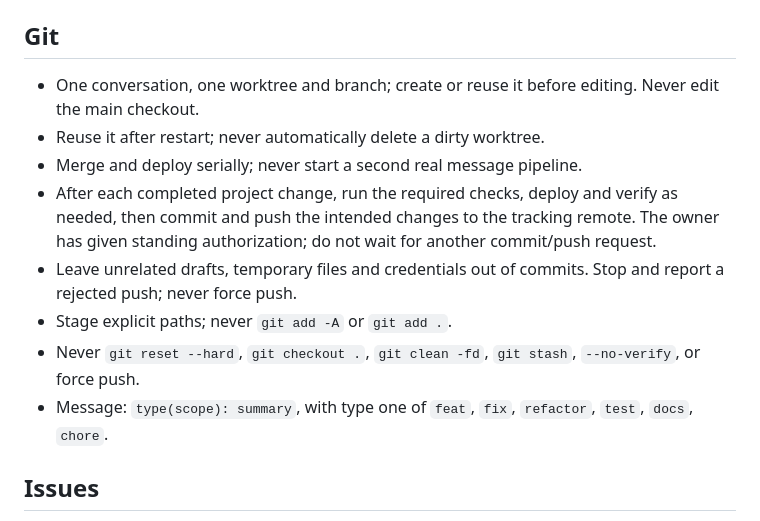
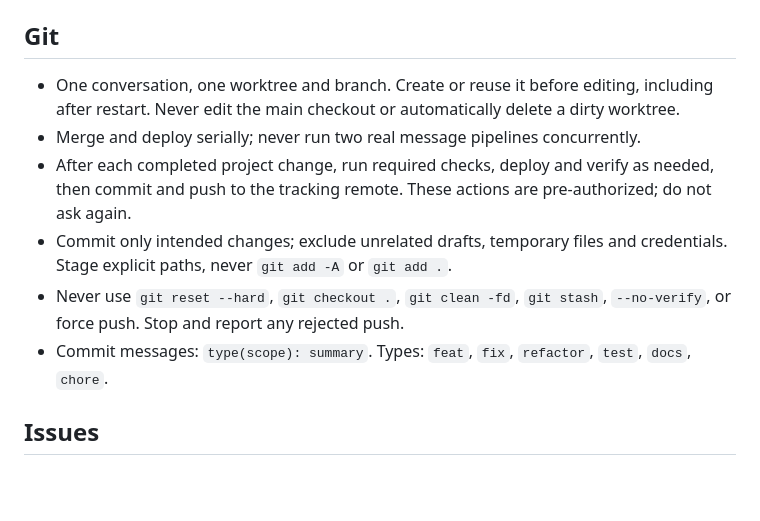
Before and after one commit to daya0576/pi-imessage, a Markdown page: AGENTS.md, the part around the change. Drawn GitHub-style; blank space fills up the shorter version.

Commit message:
docs(workflow): consolidate Git rules

```diff
--- a/AGENTS.md
+++ b/AGENTS.md
@@ -63,14 +63,19 @@ with the dependency version pinned in this project before adopting their APIs.
 
 ## Git
 
-- One conversation, one worktree and branch; create or reuse it before editing. Never edit the main checkout.
-- Reuse it after restart; never automatically delete a dirty worktree.
-- Merge and deploy serially; never start a second real message pipeline.
-- After each completed project change, run the required checks, deploy and verify as needed, then commit and push the intended changes to the tracking remote. The owner has given standing authorization; do not wait for another commit/push request.
-- Leave unrelated drafts, temporary files and credentials out of commits. Stop and report a rejected push; never force push.
-- Stage explicit paths; never `git add -A` or `git add .`.
-- Never `git reset --hard`, `git checkout .`, `git clean -fd`, `git stash`, `--no-verify`, or force push.
-- Message: `type(scope): summary`, with type one of `feat`, `fix`, `refactor`, `test`, `docs`, `chore`.
+- One conversation, one worktree and branch. Create or reuse it before editing,
+  including after restart. Never edit the main checkout or automatically delete
+  a dirty worktree.
+- Merge and deploy serially; never run two real message pipelines concurrently.
+- After each completed project change, run required checks, deploy and verify
+  as needed, then commit and push to the tracking remote. These actions are
+  pre-authorized; do not ask again.
+- Commit only intended changes; exclude unrelated drafts, temporary files and
+  credentials. Stage explicit paths, never `git add -A` or `git add .`.
+- Never use `git reset --hard`, `git checkout .`, `git clean -fd`, `git stash`,
+  `--no-verify`, or force push. Stop and report any rejected push.
+- Commit messages: `type(scope): summary`.
+  Types: `feat`, `fix`, `refactor`, `test`, `docs`, `chore`.
 
 ## Issues
 
```
